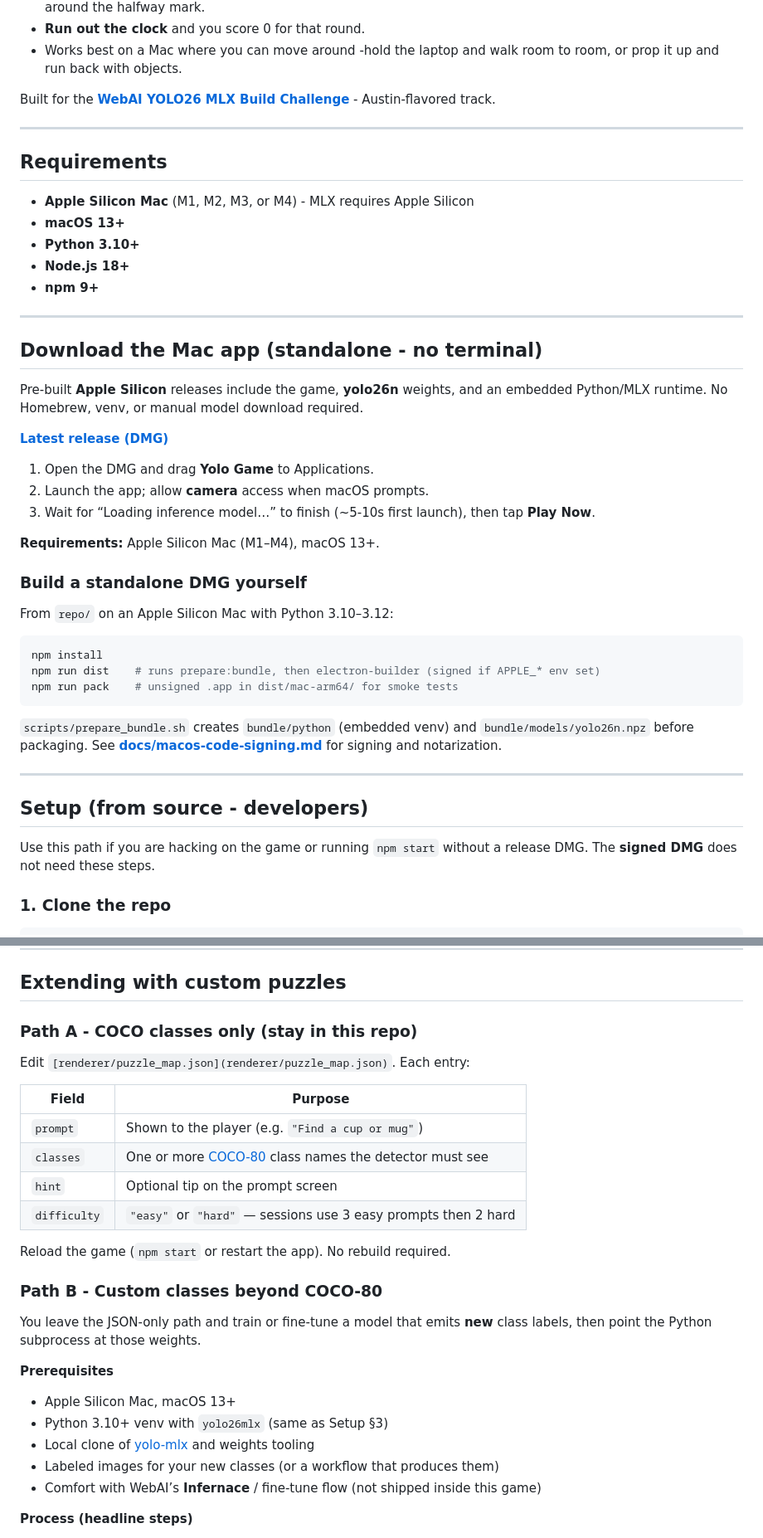
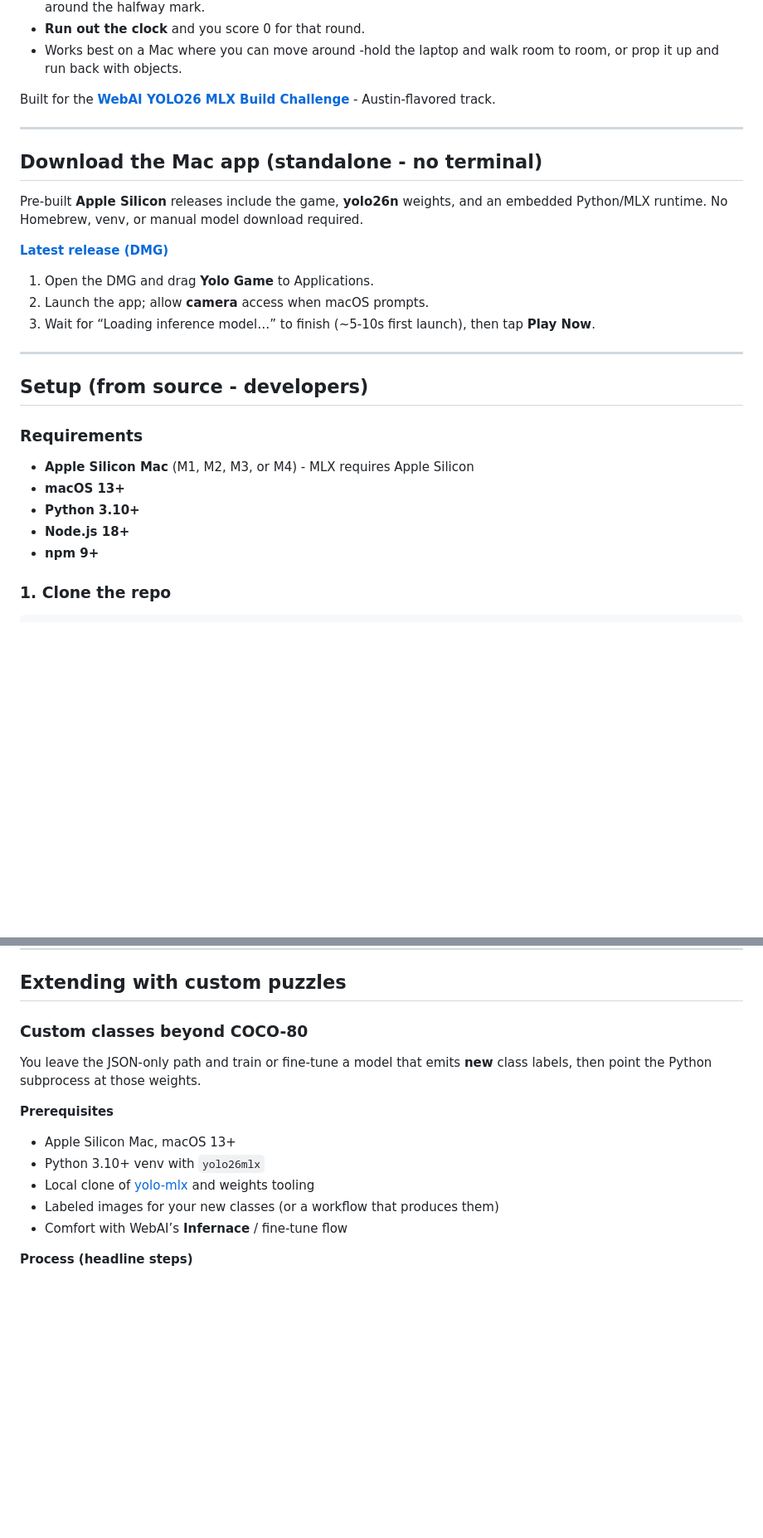
Before and after one commit to bishopZ/yolo-game, a Markdown page: README.md, 2 parts joined by grey strips. Shown at 83% size. Drawn GitHub-style; blank space fills up the shorter version.

````diff
--- a/README.md
+++ b/README.md
@@ -20,16 +20,6 @@ Built for the **[WebAI YOLO26 MLX Build Challenge](https://community.webai.com/t
 
 ---
 
-## Requirements
-
-- **Apple Silicon Mac** (M1, M2, M3, or M4) - MLX requires Apple Silicon
-- **macOS 13+**
-- **Python 3.10+**
-- **Node.js 18+**
-- **npm 9+**
-
----
-
 ## Download the Mac app (standalone - no terminal)
 
 Pre-built **Apple Silicon** releases include the game, **yolo26n** weights, and an embedded Python/MLX runtime. No Homebrew, venv, or manual model download required.
@@ -40,25 +30,19 @@ Pre-built **Apple Silicon** releases include the game, **yolo26n** weights, and
 2. Launch the app; allow **camera** access when macOS prompts.
 3. Wait for “Loading inference model…” to finish (~5-10s first launch), then tap **Play Now**.
 
-**Requirements:** Apple Silicon Mac (M1–M4), macOS 13+.
 
-### Build a standalone DMG yourself
-
-From `repo/` on an Apple Silicon Mac with Python 3.10–3.12:
-
-```bash
-npm install
-npm run dist    # runs prepare:bundle, then electron-builder (signed if APPLE_* env set)
-npm run pack    # unsigned .app in dist/mac-arm64/ for smoke tests
-```
-
-`scripts/prepare_bundle.sh` creates `bundle/python` (embedded venv) and `bundle/models/yolo26n.npz` before packaging. See **[docs/macos-code-signing.md](docs/macos-code-signing.md)** for signing and notarization.
 
 ---
 
 ## Setup (from source - developers)
 
-Use this path if you are hacking on the game or running `npm start` without a release DMG. The **signed DMG** does not need these steps.
+### Requirements
+
+- **Apple Silicon Mac** (M1, M2, M3, or M4) - MLX requires Apple Silicon
+- **macOS 13+**
+- **Python 3.10+**
+- **Node.js 18+**
+- **npm 9+**
 
 ### 1. Clone the repo
 
@@ -152,32 +136,17 @@ Inference runs at ~5fps. Camera preview runs at native frame rate. Only the dete
 
 ## Extending with custom puzzles
 
-### Path A - COCO classes only (stay in this repo)
-
-Edit `[renderer/puzzle_map.json](renderer/puzzle_map.json)`. Each entry:
-
-
-| Field        | Purpose                                                                                       |
-| ------------ | --------------------------------------------------------------------------------------------- |
-| `prompt`     | Shown to the player (e.g. `"Find a cup or mug"`)                                              |
-| `classes`    | One or more [COCO-80](https://github.com/thewebAI/yolo-mlx) class names the detector must see |
-| `hint`       | Optional tip on the prompt screen                                                             |
-| `difficulty` | `"easy"` or `"hard"` — sessions use 3 easy prompts then 2 hard                                |
-
-
-Reload the game (`npm start` or restart the app). No rebuild required.
-
-### Path B - Custom classes beyond COCO-80
+### Custom classes beyond COCO-80
 
 You leave the JSON-only path and train or fine-tune a model that emits **new** class labels, then point the Python subprocess at those weights.
 
 **Prerequisites**
 
 - Apple Silicon Mac, macOS 13+
-- Python 3.10+ venv with `yolo26mlx` (same as Setup §3)
+- Python 3.10+ venv with `yolo26mlx`
 - Local clone of [yolo-mlx](https://github.com/thewebAI/yolo-mlx) and weights tooling
 - Labeled images for your new classes (or a workflow that produces them)
-- Comfort with WebAI’s **Infernace** / fine-tune flow (not shipped inside this game)
+- Comfort with WebAI’s **Infernace** / fine-tune flow
 
 **Process (headline steps)**
 
````
